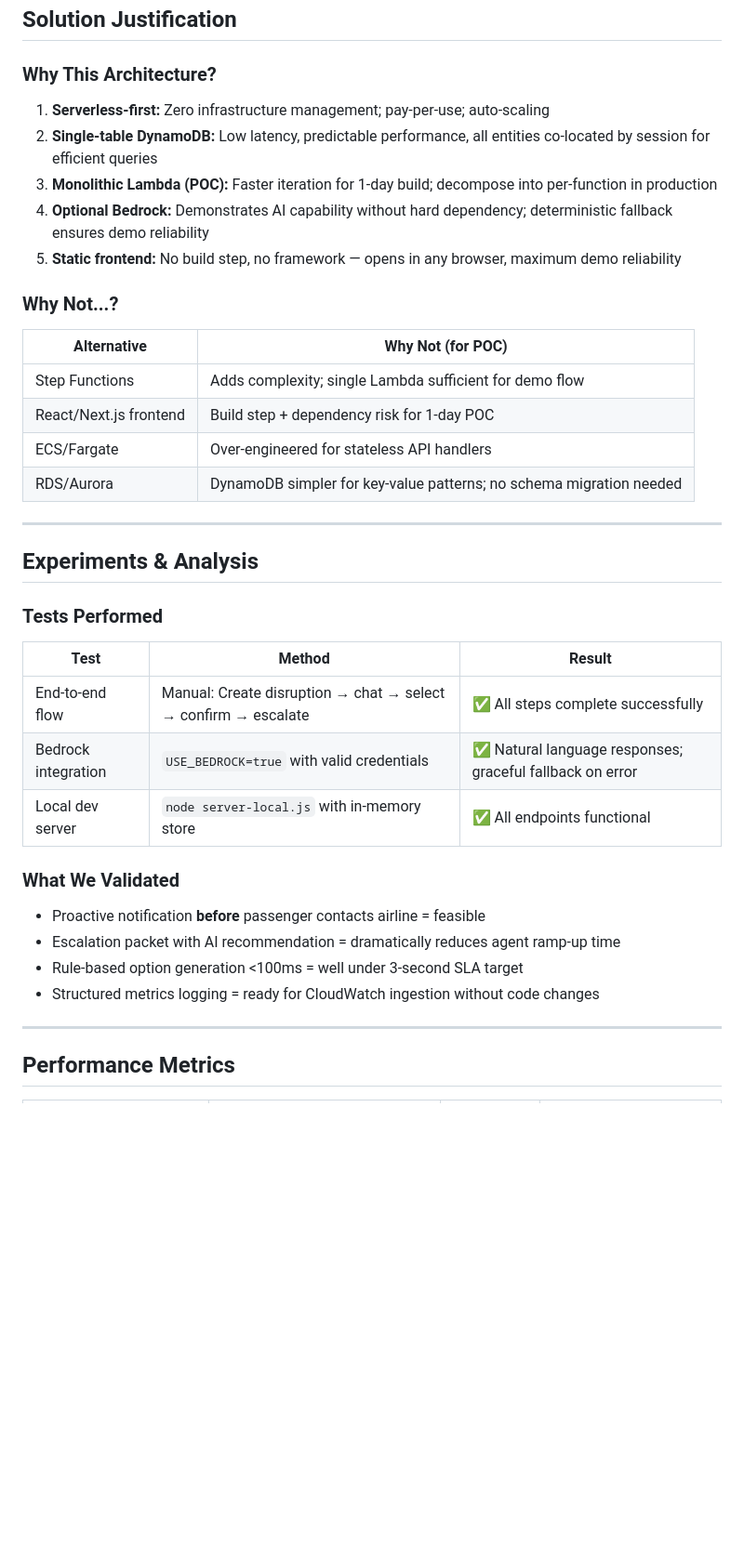
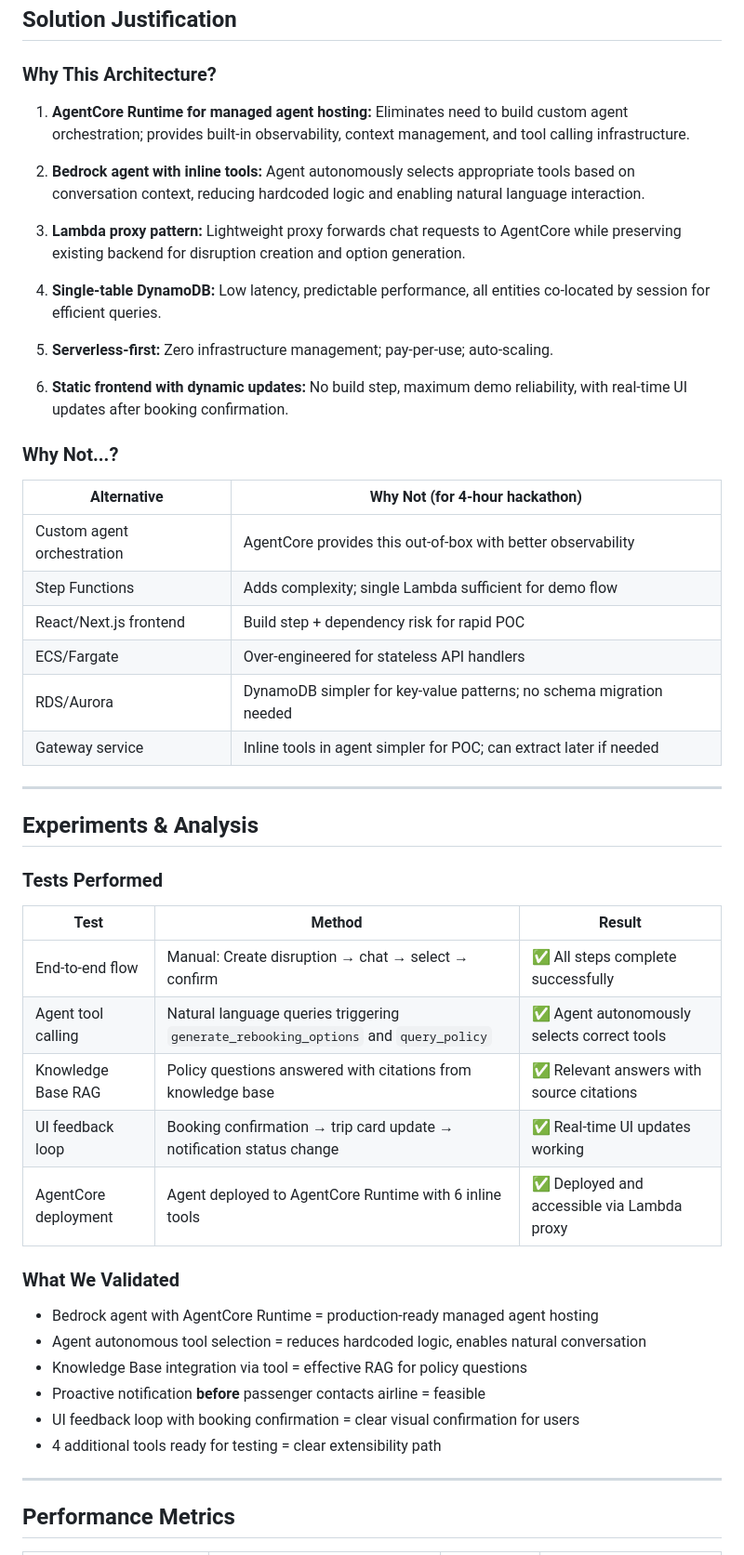
Before and after one commit to gtomwag/aws-gen-ai-ic-pia-bootcamp, a Markdown page: docs/hackathon/project-report.md, the part around one of its changes. Shown at 93% size. Rendered like a GitHub page; blank space fills up the shorter version.

```diff
--- a/docs/hackathon/project-report.md
+++ b/docs/hackathon/project-report.md
@@ -213,20 +213,28 @@ The UI has been redesigned for optimal user experience:
 
 ### Why This Architecture?
 
-1. **Serverless-first:** Zero infrastructure management; pay-per-use; auto-scaling
-2. **Single-table DynamoDB:** Low latency, predictable performance, all entities co-located by session for efficient queries
-3. **Monolithic Lambda (POC):** Faster iteration for 1-day build; decompose into per-function in production
-4. **Optional Bedrock:** Demonstrates AI capability without hard dependency; deterministic fallback ensures demo reliability
-5. **Static frontend:** No build step, no framework — opens in any browser, maximum demo reliability
+1. **AgentCore Runtime for managed agent hosting:** Eliminates need to build custom agent orchestration; provides built-in observability, context management, and tool calling infrastructure.
+
+2. **Bedrock agent with inline tools:** Agent autonomously selects appropriate tools based on conversation context, reducing hardcoded logic and enabling natural language interaction.
+
+3. **Lambda proxy pattern:** Lightweight proxy forwards chat requests to AgentCore while preserving existing backend for disruption creation and option generation.
+
+4. **Single-table DynamoDB:** Low latency, predictable performance, all entities co-located by session for efficient queries.
+
+5. **Serverless-first:** Zero infrastructure management; pay-per-use; auto-scaling.
+
+6. **Static frontend with dynamic updates:** No build step, maximum demo reliability, with real-time UI updates after booking confirmation.
 
 ### Why Not...?
 
-| Alternative | Why Not (for POC) |
+| Alternative | Why Not (for 4-hour hackathon) |
 |---|---|
+| Custom agent orchestration | AgentCore provides this out-of-box with better observability |
 | Step Functions | Adds complexity; single Lambda sufficient for demo flow |
-| React/Next.js frontend | Build step + dependency risk for 1-day POC |
+| React/Next.js frontend | Build step + dependency risk for rapid POC |
 | ECS/Fargate | Over-engineered for stateless API handlers |
 | RDS/Aurora | DynamoDB simpler for key-value patterns; no schema migration needed |
+| Gateway service | Inline tools in agent simpler for POC; can extract later if needed |
 
 ---
 
@@ -236,16 +244,20 @@ The UI has been redesigned for optimal user experience:
 
 | Test | Method | Result |
 |---|---|---|
-| End-to-end flow | Manual: Create disruption → chat → select → confirm → escalate | ✅ All steps complete successfully |
-| Bedrock integration | `USE_BEDROCK=true` with valid credentials | ✅ Natural language responses; graceful fallback on error |
-| Local dev server | `node server-local.js` with in-memory store | ✅ All endpoints functional |
+| End-to-end flow | Manual: Create disruption → chat → select → confirm | ✅ All steps complete successfully |
+| Agent tool calling | Natural language queries triggering `generate_rebooking_options` and `query_policy` | ✅ Agent autonomously selects correct tools |
+| Knowledge Base RAG | Policy questions answered with citations from knowledge base | ✅ Relevant answers with source citations |
+| UI feedback loop | Booking confirmation → trip card update → notification status change | ✅ Real-time UI updates working |
+| AgentCore deployment | Agent deployed to AgentCore Runtime with 6 inline tools | ✅ Deployed and accessible via Lambda proxy |
 
 ### What We Validated
 
+- Bedrock agent with AgentCore Runtime = production-ready managed agent hosting
+- Agent autonomous tool selection = reduces hardcoded logic, enables natural conversation
+- Knowledge Base integration via tool = effective RAG for policy questions
 - Proactive notification **before** passenger contacts airline = feasible
-- Escalation packet with AI recommendation = dramatically reduces agent ramp-up time
-- Rule-based option generation <100ms = well under 3-second SLA target
-- Structured metrics logging = ready for CloudWatch ingestion without code changes
+- UI feedback loop with booking confirmation = clear visual confirmation for users
+- 4 additional tools ready for testing = clear extensibility path
 
 ---
 
```
Also changed, not shown: other parts of docs/hackathon/project-report.md (+50 -32 lines).
